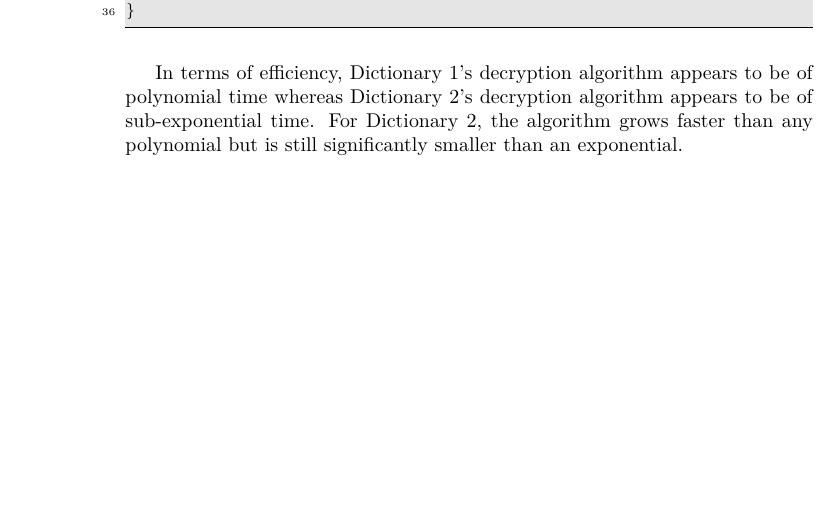
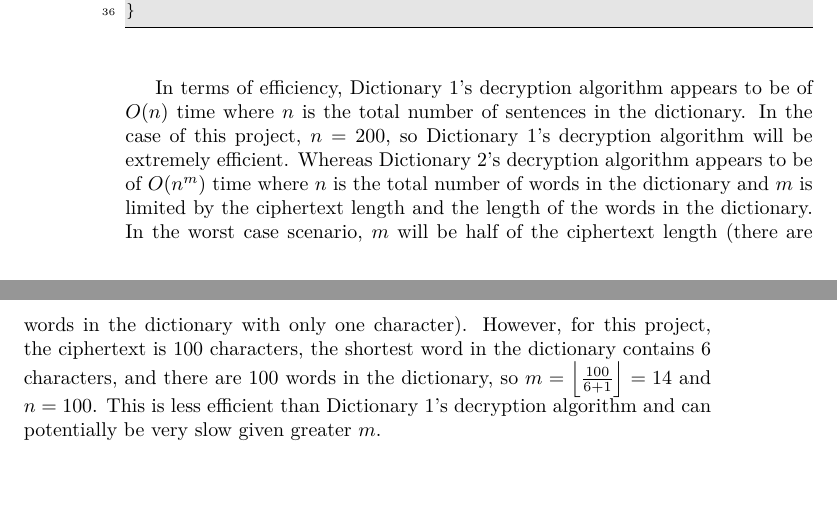
Before and after one commit to kevinlin592/Applied-Cryptography, a LaTeX thesis (Project 1/LaTeX Report/CryptoProject1.tex): part of page 6 of 9 before the commit and two parts of pages 6 and 7 of 10 after it, the two joined at a grey line, cut so that both start at the same text, the shorter picture padded with empty space. Compiled offline with pdfLaTeX.

Commit message:
added a few things to cryptanalysis

```diff
--- a/Project 1/LaTeX Report/CryptoProject1.tex
+++ b/Project 1/LaTeX Report/CryptoProject1.tex
@@ -85,6 +85,8 @@
 %%%%%%%%%%%%%%%%%%%%%%%%%%%%%%%%%%%%%%%%%%%%%%%%%%%%%%%%%%%%%
 %% Options / Modifications
 %%%%%%%%%%%%%%%%%%%%%%%%%%%%%%%%%%%%%%%%%%%%%%%%%%%%%%%%%%%%%
+
+\providecommand{\myfloor}[1]{\left \lfloor #1 \right \rfloor }
 
 %\input{options} %You need a file 'options.tex' for this
 %% ==> TeXnicCenter supplies some possible option files
@@ -286,7 +288,7 @@ bool test2(string dict2[], int dict2Length, const string &cipherText, int t){
 \end{lstlisting}
 
 \vspace{4mm}
-In terms of efficiency, Dictionary 1's decryption algorithm appears to be of polynomial time whereas Dictionary 2's decryption algorithm appears to be of sub-exponential time. For Dictionary 2, the algorithm grows faster than any polynomial but is still significantly smaller than an exponential.
+In terms of efficiency, Dictionary 1's decryption algorithm appears to be of $O(n)$ time where $n$ is the total number of sentences in the dictionary. In the case of this project, $n=200$, so Dictionary 1's decryption algorithm will be extremely efficient. Whereas Dictionary 2's decryption algorithm appears to be of $O(n^m)$ time where $n$ is the total number of words in the dictionary and $m$ is limited by the ciphertext length and the length of the words in the dictionary. In the worst case scenario, $m$ will be half of the ciphertext length (there are words in the dictionary with only one character). However, for this project, the ciphertext is 100 characters, the shortest word in the dictionary contains 6 characters, and there are 100 words in the dictionary, so $m=\myfloor{\frac{100}{6+1}}=14$ and $n=100$. This is less efficient than Dictionary 1's decryption algorithm and can potentially be very slow given greater $m$.
 
 \vspace{4mm}
 
```
Also changed, not shown: Project 1/LaTeX Report/CryptoProject1.pdf, Project 1/LaTeX Report/CryptoProject1.tex (2 more changed lines), 4 other files.
